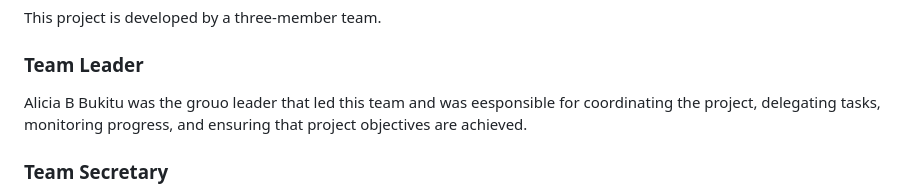
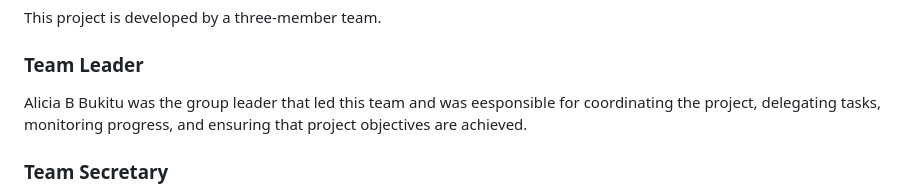
Before and after one commit to Itbillie-ann/The-Adventure-Escape-SA-Website, a Markdown page: README.md, the part around one of its changes. Rendered like a GitHub page.

Commit message:
Fix typos and formatting in README.md
Corrected typos in the team leader section and adjusted client description formatting.

```diff
--- a/README.md
+++ b/README.md
@@ -106,7 +106,7 @@ This project is developed by a three-member team.
 
 ### Team Leader
 
-Alicia B Bukitu was the grouo leader that led this team and was eesponsible for coordinating the project, delegating tasks, monitoring progress, and ensuring that project objectives are achieved.
+Alicia B Bukitu was the group leader that led this team and was eesponsible for coordinating the project, delegating tasks, monitoring progress, and ensuring that project objectives are achieved.
 
 ### Team Secretary
 
```
Also changed, not shown: other parts of README.md (+1 -1 lines).
